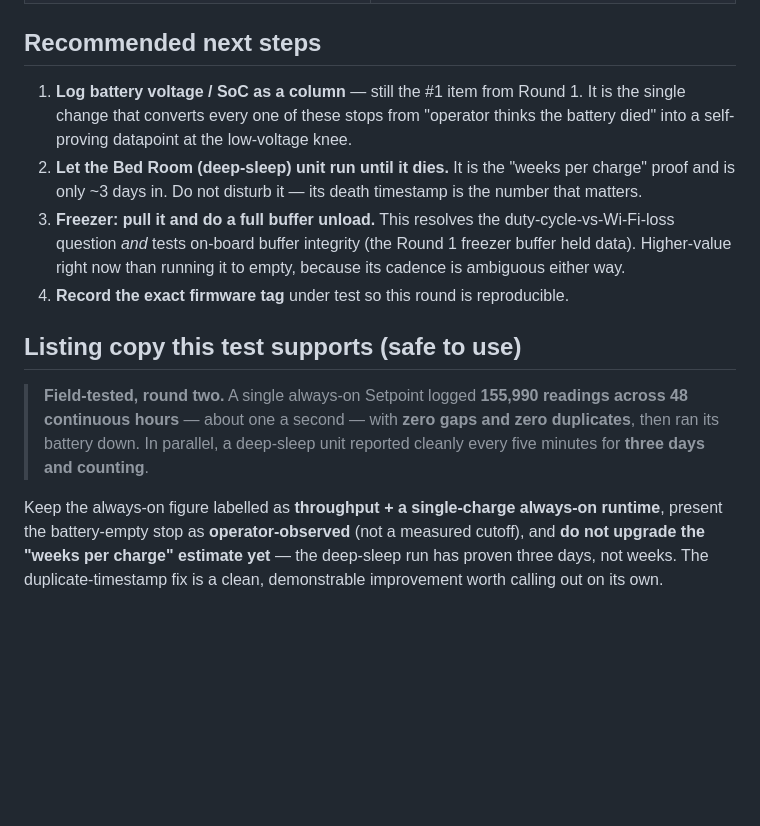
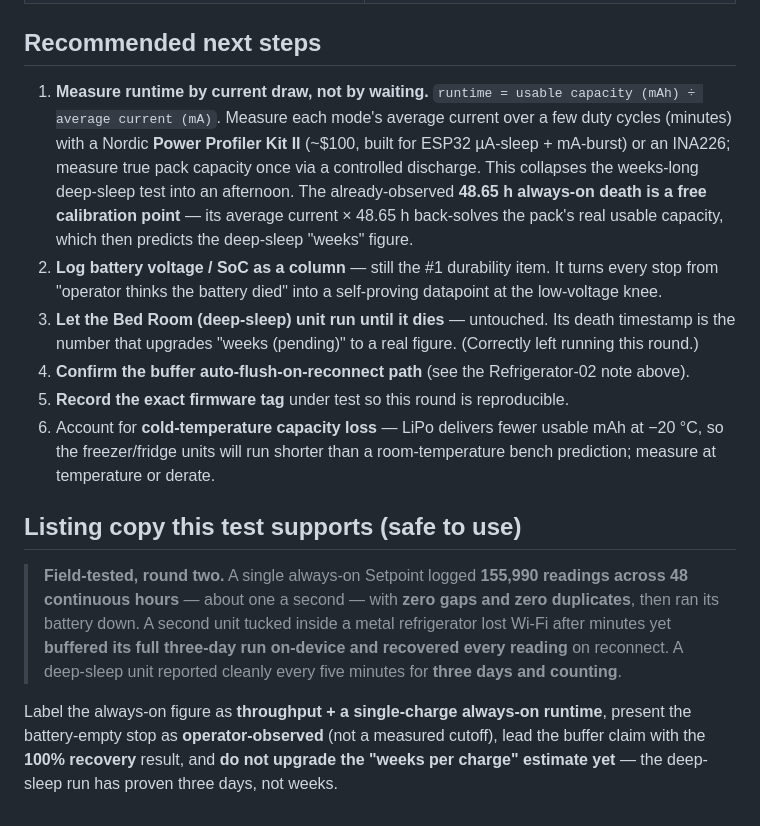
Before and after one commit to tallen5431/Temperature_Sensor_V2, a Markdown page: docs/BATTERY_FIELD_TEST_ROUND2.md, the part around one of its changes. Rendered like a GitHub page; blank space fills up the shorter version.

```diff
--- a/docs/BATTERY_FIELD_TEST_ROUND2.md
+++ b/docs/BATTERY_FIELD_TEST_ROUND2.md
@@ -73,23 +89,31 @@ will resolve which (see [next steps](#recommended-next-steps)).
 
 ## Recommended next steps
 
-1. **Log battery voltage / SoC as a column** — still the #1 item from Round 1. It is the single change
-   that converts every one of these stops from "operator thinks the battery died" into a self-proving
-   datapoint at the low-voltage knee.
-2. **Let the Bed Room (deep-sleep) unit run until it dies.** It is the "weeks per charge" proof and is
-   only ~3 days in. Do not disturb it — its death timestamp is the number that matters.
-3. **Freezer: pull it and do a full buffer unload.** This resolves the duty-cycle-vs-Wi-Fi-loss question
-   *and* tests on-board buffer integrity (the Round 1 freezer buffer held data). Higher-value right now
-   than running it to empty, because its cadence is ambiguous either way.
-4. **Record the exact firmware tag** under test so this round is reproducible.
+1. **Measure runtime by current draw, not by waiting.** `runtime = usable capacity (mAh) ÷ average current
+   (mA)`. Measure each mode's average current over a few duty cycles (minutes) with a Nordic **Power
+   Profiler Kit II** (~$100, built for ESP32 µA-sleep + mA-burst) or an INA226; measure true pack capacity
+   once via a controlled discharge. This collapses the weeks-long deep-sleep test into an afternoon. The
+   already-observed **48.65 h always-on death is a free calibration point** — its average current × 48.65 h
+   back-solves the pack's real usable capacity, which then predicts the deep-sleep "weeks" figure.
+2. **Log battery voltage / SoC as a column** — still the #1 durability item. It turns every stop from
+   "operator thinks the battery died" into a self-proving datapoint at the low-voltage knee.
+3. **Let the Bed Room (deep-sleep) unit run until it dies** — untouched. Its death timestamp is the number
+   that upgrades "weeks (pending)" to a real figure. (Correctly left running this round.)
+4. **Confirm the buffer auto-flush-on-reconnect path** (see the Refrigerator-02 note above).
+5. **Record the exact firmware tag** under test so this round is reproducible.
+6. Account for **cold-temperature capacity loss** — LiPo delivers fewer usable mAh at −20 °C, so the
+   freezer/fridge units will run shorter than a room-temperature bench prediction; measure at temperature
+   or derate.
 
 ## Listing copy this test supports (safe to use)
 
 > **Field-tested, round two.** A single always-on Setpoint logged **155,990 readings across 48 continuous
-> hours** — about one a second — with **zero gaps and zero duplicates**, then ran its battery down. In
-> parallel, a deep-sleep unit reported cleanly every five minutes for **three days and counting**.
+> hours** — about one a second — with **zero gaps and zero duplicates**, then ran its battery down. A
+> second unit tucked inside a metal refrigerator lost Wi-Fi after minutes yet **buffered its full three-day
+> run on-device and recovered every reading** on reconnect. A deep-sleep unit reported cleanly every five
+> minutes for **three days and counting**.
 
-Keep the always-on figure labelled as **throughput + a single-charge always-on runtime**, present the
-battery-empty stop as **operator-observed** (not a measured cutoff), and **do not upgrade the "weeks per
-charge" estimate yet** — the deep-sleep run has proven three days, not weeks. The duplicate-timestamp fix
-is a clean, demonstrable improvement worth calling out on its own.
+Label the always-on figure as **throughput + a single-charge always-on runtime**, present the battery-empty
+stop as **operator-observed** (not a measured cutoff), lead the buffer claim with the **100% recovery**
+result, and **do not upgrade the "weeks per charge" estimate yet** — the deep-sleep run has proven three
+days, not weeks.
```
Also changed, not shown: other parts of docs/BATTERY_FIELD_TEST_ROUND2.md (+56 -40 lines).
